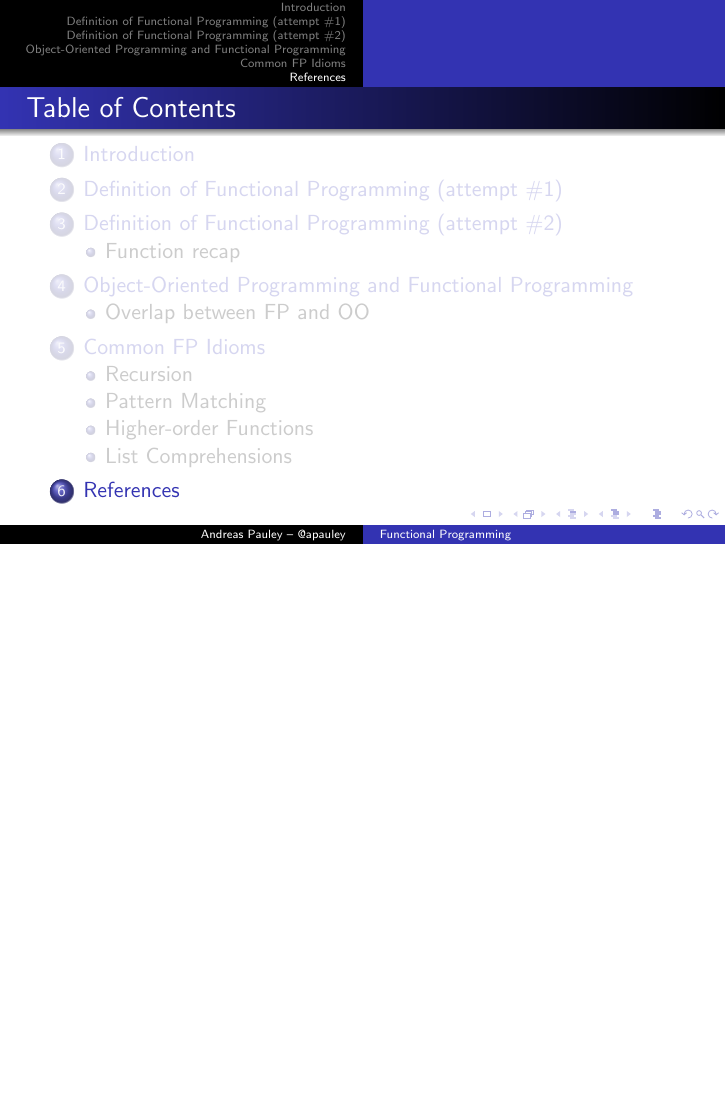
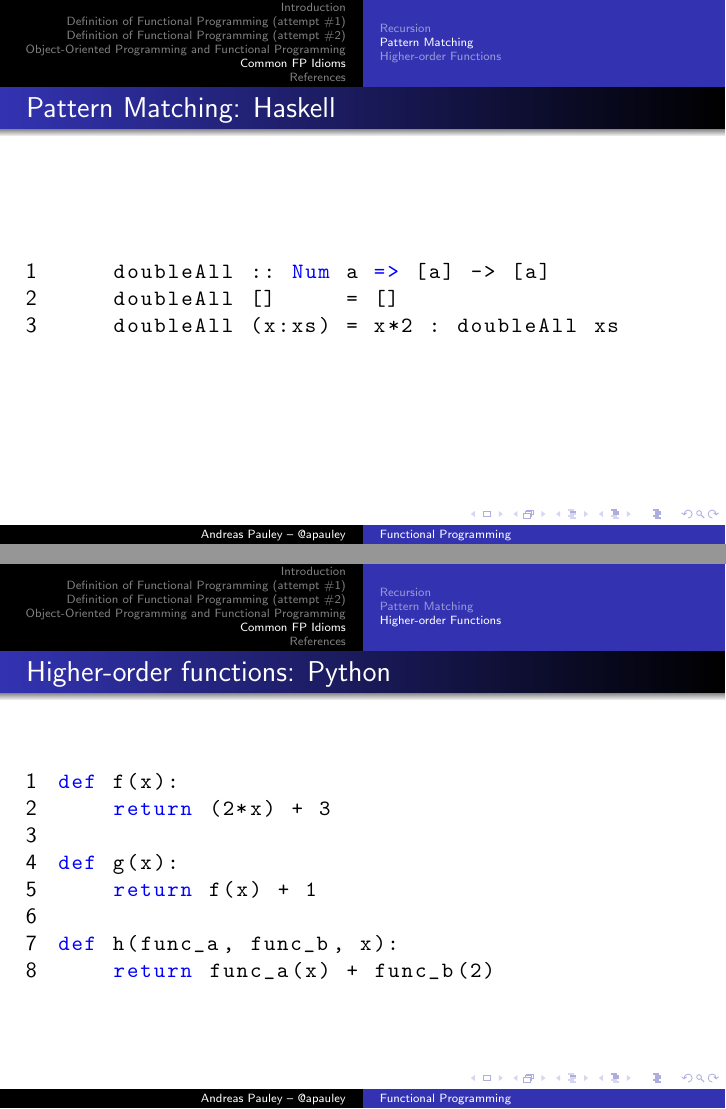
Before and after one commit to apauley/fp_presentation, LaTeX slides (fp_intro.tex, which reads code/higher_order.py): page 63 of 65 before the commit and pages 63 and 64 of 68 after it, the two joined at a grey line, the shorter picture padded with empty space. Compiled offline with pdfLaTeX.

Commit message:
Higher-order functions

```diff
--- /dev/null
+++ b/code/higher_order.py
@@ -0,0 +1,15 @@
+#! /usr/bin/env python
+
+def f(x):
+    return (2*x) + 3
+
+def g(x):
+    return f(x) + 1
+
+def h(func_a, func_b, x):
+    return func_a(x) + func_b(2)
+
+if __name__ == '__main__':
+    print "f(7) =", f(7)
+    print "g(2) =", g(2)
+    print "h(f, g, 7) =", h(f, g, 7)
--- a/fp_intro.tex
+++ b/fp_intro.tex
@@ -346,4 +347,24 @@ Python function definition:
+\begin{frame}[fragile]{Pattern Matching: Haskell}
+
+  \lstinputlisting[language=Haskell, firstline=3,lastline=5]{code/doubleall_recursion.hs}
+
+\end{frame}
+
 \subsection{Higher-order Functions}
+
+\begin{frame}[fragile]{Higher-order functions: Python}
+
+  \lstinputlisting[language=Python, firstline=3,lastline=10]{code/higher_order.py}
+
+\end{frame}
+
+\begin{frame}[fragile]{Higher-order functions: Haskell}
+
+  \lstinputlisting[language=Haskell, firstline=3,lastline=8]{code/higher_order.hs}
+
+\end{frame}
+
+
 \subsection{List Comprehensions}
 
 \section{References}
```
Also changed, not shown: code/doubleall_iterative.py (+2 -0 lines), code/doubleall_recursion.py (+2 -0 lines), code/higher_order.hs (added), fp_intro.tex (13 more changed lines), 1 other file.
